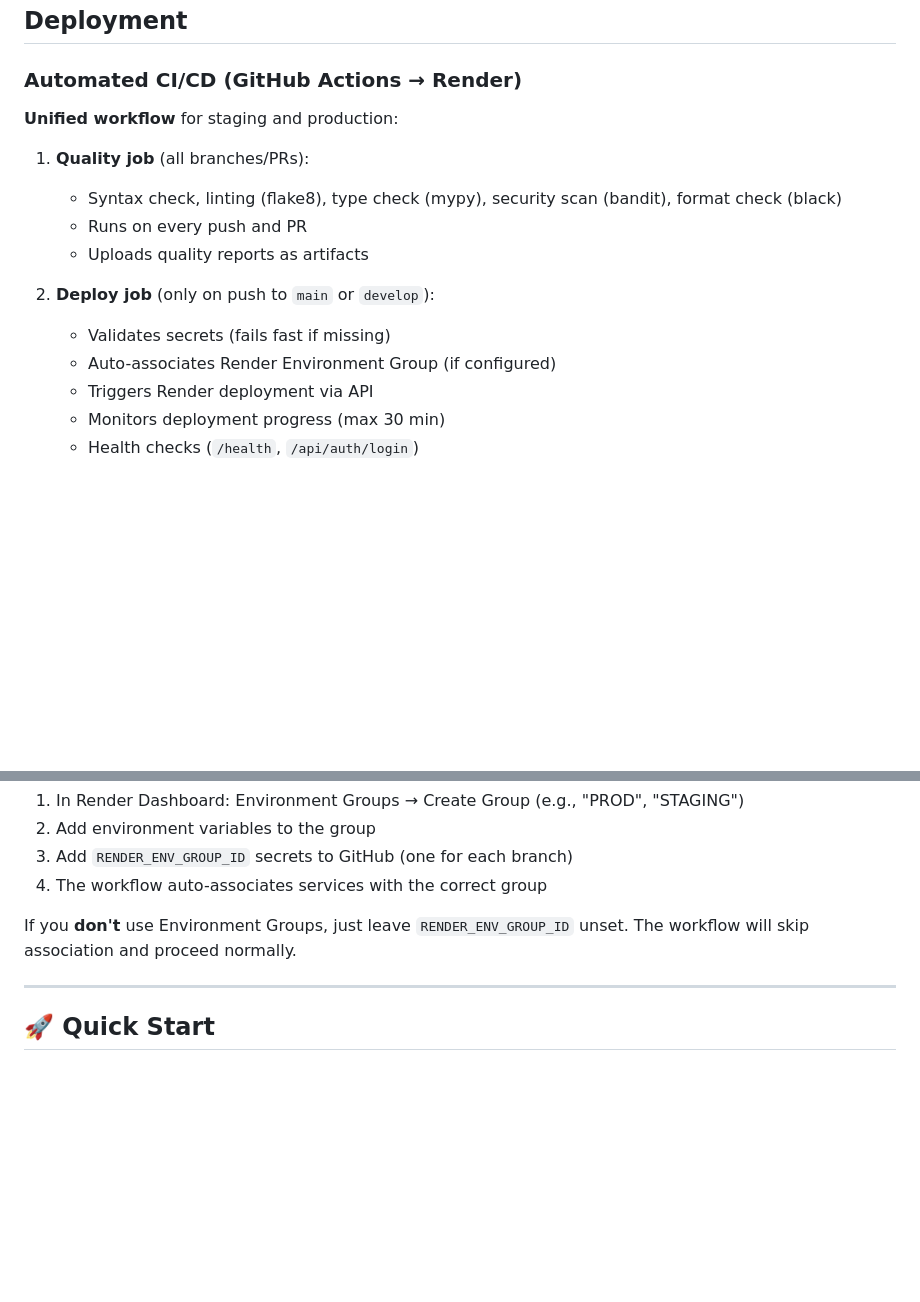
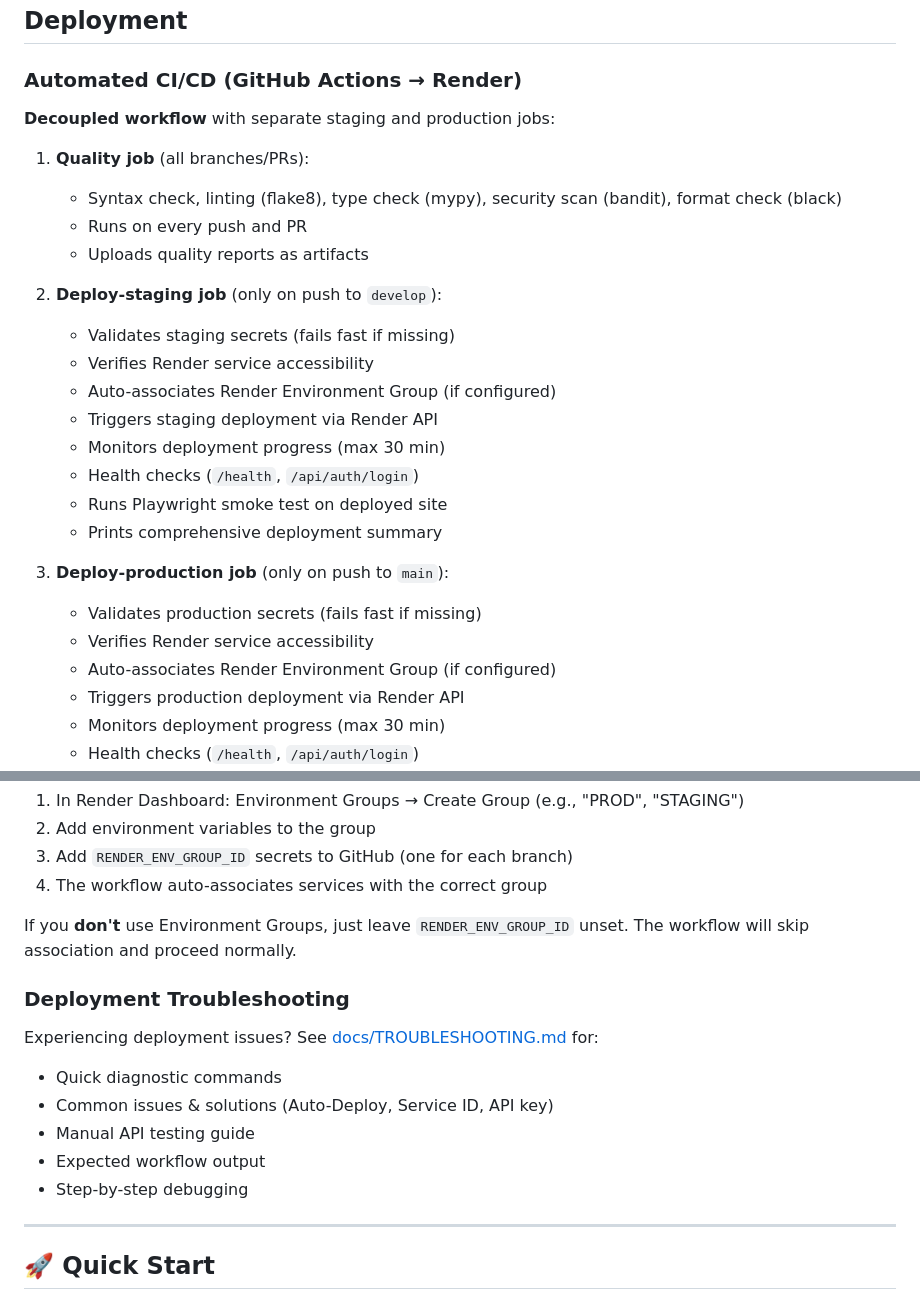
Before and after one commit to JayantHariharan/my-web-dashboard, a Markdown page: CLAUDE.md, 2 parts joined by grey strips. Drawn GitHub-style; blank space fills up the shorter version.

Commit message:
docs: update deployment section to reflect decoupled workflow
- changed 'Unified workflow' to 'Decoupled workflow'
- split single deploy job into deploy-staging and deploy-production
- added service verification step description
- added link to TROUBLESHOOTING.md guide

```diff
--- a/CLAUDE.md
+++ b/CLAUDE.md
@@ -336,17 +336,28 @@ Consider whether this complexity is truly needed. For pure authentication backen
 
 ### Automated CI/CD (GitHub Actions → Render)
 
-**Unified workflow** for staging and production:
+**Decoupled workflow** with separate staging and production jobs:
 
 1. **Quality job** (all branches/PRs):
    - Syntax check, linting (flake8), type check (mypy), security scan (bandit), format check (black)
    - Runs on every push and PR
    - Uploads quality reports as artifacts
 
-2. **Deploy job** (only on push to `main` or `develop`):
-   - Validates secrets (fails fast if missing)
+2. **Deploy-staging job** (only on push to `develop`):
+   - Validates staging secrets (fails fast if missing)
+   - Verifies Render service accessibility
    - Auto-associates Render Environment Group (if configured)
-   - Triggers Render deployment via API
+   - Triggers staging deployment via Render API
+   - Monitors deployment progress (max 30 min)
+   - Health checks (`/health`, `/api/auth/login`)
+   - Runs Playwright smoke test on deployed site
+   - Prints comprehensive deployment summary
+
+3. **Deploy-production job** (only on push to `main`):
+   - Validates production secrets (fails fast if missing)
+   - Verifies Render service accessibility
+   - Auto-associates Render Environment Group (if configured)
+   - Triggers production deployment via Render API
    - Monitors deployment progress (max 30 min)
    - Health checks (`/health`, `/api/auth/login`)
    - Runs Playwright smoke test on deployed site
@@ -441,6 +452,15 @@ Environment Groups let you share environment variables across services and have
 4. The workflow auto-associates services with the correct group
 
 If you **don't** use Environment Groups, just leave `RENDER_ENV_GROUP_ID` unset. The workflow will skip association and proceed normally.
+
+### Deployment Troubleshooting
+
+Experiencing deployment issues? See [docs/TROUBLESHOOTING.md](docs/TROUBLESHOOTING.md) for:
+- Quick diagnostic commands
+- Common issues & solutions (Auto-Deploy, Service ID, API key)
+- Manual API testing guide
+- Expected workflow output
+- Step-by-step debugging
 
 ---
 
```
